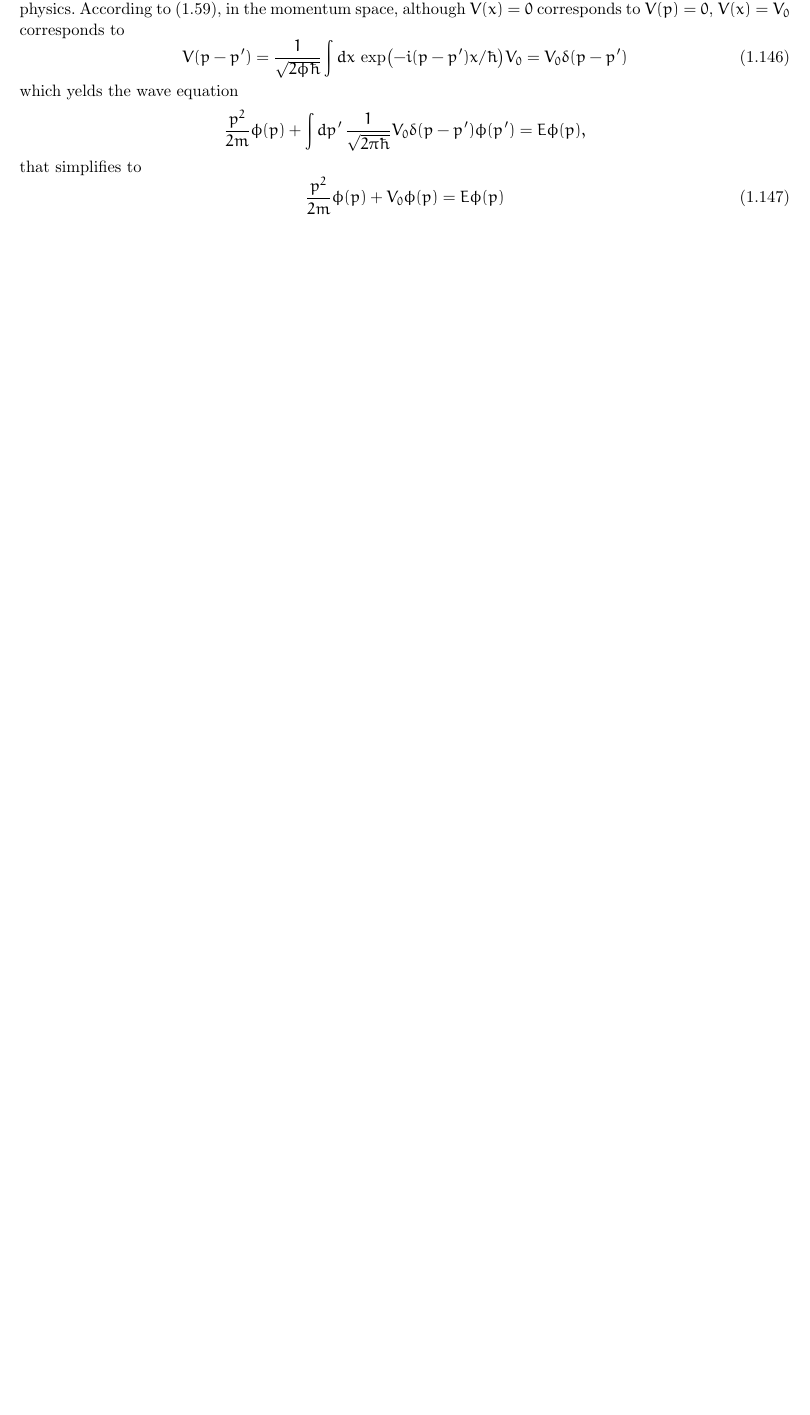
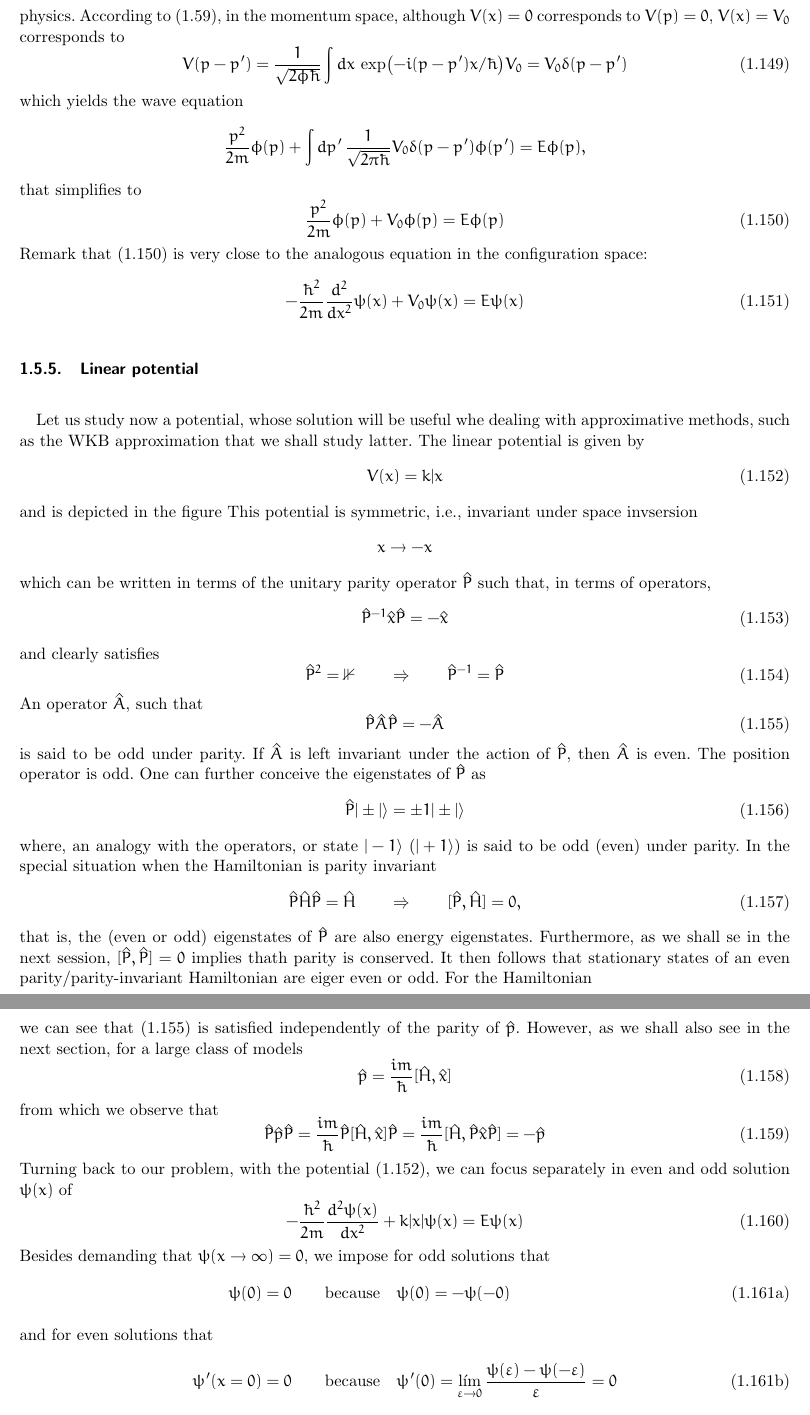
Before and after one commit to davidamaro/notassaul, a LaTeX document (main.tex, which reads schrodinger.tex): part of page 19 of 19 before the commit and two parts of pages 20 and 21 of 21 after it, the two joined at a grey line, cut so that both start at the same text, the shorter picture padded with empty space. Compiled offline with pdfLaTeX.

Commit message:
added till page 32

```diff
--- a/schrodinger.tex
+++ b/schrodinger.tex
@@ -1667,7 +1667,7 @@ corresponds to
   \exp\bigl(-i(p-p')x/\hbar\bigr) V_0 = V_0 \delta(p-p')
   \label{equ:2.146}
 \end{equation}
-which yelds the wave equation
+which yields the wave equation
 $$
 \frac{p^2}{2m} \phi(p) + \int dp' \,
 \frac{1}{\sqrt{2\pi\hbar}} V_0 \delta(p-p') \phi(p') =
@@ -1678,3 +1678,107 @@ that simplifies to
   \frac{p^2}{2m} \phi(p) + V_0 \phi(p) = E\phi(p)
   \label{equ:2.147}
 \end{equation}
+Remark that (\ref{equ:2.147}) is very close to the analogous
+equation in the configuration space:
+\begin{equation}
+  -\frac{\hbar^2}{2m} \frac{d^2}{dx^2} \psi(x) + V_0 \psi(x)
+  = E \psi(x)
+  \label{equ:2.148}
+\end{equation}
+\subsubsection{Linear potential}
+Let us study now a potential, whose solution will be useful
+whe dealing with approximative methods, such as the WKB
+approximation that we shall study latter. The linear
+potential is given by
+\begin{equation}
+  V(x) = k|x
+  \label{equ:2.149}
+\end{equation}
+and is depicted in the figure %todo add figure
+This potential is symmetric, i.e., invariant under space
+invsersion
+$$
+x \to -x
+$$
+which can be written in terms of the unitary parity operator
+$\hat{P}$ such that, in terms of operators,
+\begin{equation}
+  \hat{P}^{-1} \hat{x} \hat{P} = - \hat{x}
+  \label{equ:2.150}
+\end{equation}
+and clearly satisfies
+\begin{equation}
+  \hat{P}^2 = \mathbb{1} \qquad\Rightarrow\qquad
+  \hat{P}^{-1} = \hat{P}
+  \label{equ:2.151}
+\end{equation}
+An operator $\hat{A}$, such that
+\begin{equation}
+  \hat{P}\hat{A}\hat{P} = -\hat{A}
+  \label{equ:2.152}
+\end{equation}
+is said to be odd under parity. If $\hat{A}$ is left invariant
+under the action of $\hat{P}$, then $\hat{A}$ is even. The
+position operator is odd.
+One can further conceive the eigenstates of $\hat{P}$ as
+\begin{equation}
+  \hat{P} \vert \pm | \rangle = \pm 1 \vert \pm | \rangle
+  \label{equ:2.153}
+\end{equation}
+where, an analogy with the operators, or state $\vert -1
+\rangle$ ($\vert + 1 \rangle$) is said to be odd (even)
+under parity.
+In the special situation when the Hamiltonian is parity
+invariant
+\begin{equation}
+  \hat{P} \hat{H} \hat{P} = \hat{H} \qquad \Rightarrow \qquad
+  [\hat{P}, \hat{H}] = 0,
+  \label{equ:2.154}
+\end{equation}
+that is, the (even or odd) eigenstates of $\hat{P}$ are also
+energy eigenstates.
+Furthermore, as we shall se in the next session, $[\hat{P},
+\hat{P}] = 0$ implies thath parity is conserved. It then
+follows that stationary states of an even
+parity/parity-invariant Hamiltonian are eiger even or odd.
+For the Hamiltonian
+$$
+\hat{H} = \frac{\hat{p}^2}{2m} + \hat{V}(|\hat{x}|),
+$$
+we can see that (\ref{equ:2.152}) is satisfied independently
+of the parity of $\hat{p}$. However, as we shall also see in
+the next section, for a large class of models
+\begin{equation}
+  \hat{p} = \frac{im}{\hbar}[\hat{H}, \hat{x}]
+  \label{equ:2.155}
+\end{equation}
+from which we observe that
+\begin{equation}
+  \hat{P} \hat{p} \hat{P} = \frac{im}{\hbar}
+  \hat{P}[\hat{H}, \hat{x}] \hat{P} =
+  \frac{im}{\hbar} [\hat{H}, \hat{P}\hat{x}\hat{P}] =
+  -\hat{p}
+  \label{equ:2.156}
+\end{equation}
+Turning back to our problem, with the potential
+(\ref{equ:2.149}), we can focus separately in even and odd
+solution $\psi(x)$ of
+\begin{equation}
+  -\frac{\hbar^2}{2m} \frac{d^2 \psi(x)}{dx^2} + k|x|\psi(x)
+  = E \psi(x)
+  \label{equ:2.157}
+\end{equation}
+Besides demanding that $\psi(x \to \infty) = 0$, we impose
+for odd solutions that
+\begin{subequations}
+\begin{alignat}{2}
+  \psi(0) &= 0 \qquad \text{because} \quad \psi(0) = -
+  \psi(-0)
+  \label{equ:2.158a}\\
+  \intertext{and for even solutions that}
+  \psi'(x = 0) &= 0 \qquad \text{because} \quad \psi'(0) =
+  \lim_{\varepsilon \to 0}
+  \frac{\psi(\varepsilon)-\psi(-\varepsilon)}{\varepsilon} =
+  0
+  \label{equ:2.158b}
+\end{alignat}
```
Also changed, not shown: main.pdf, schrodinger.tex (40 more changed lines).
